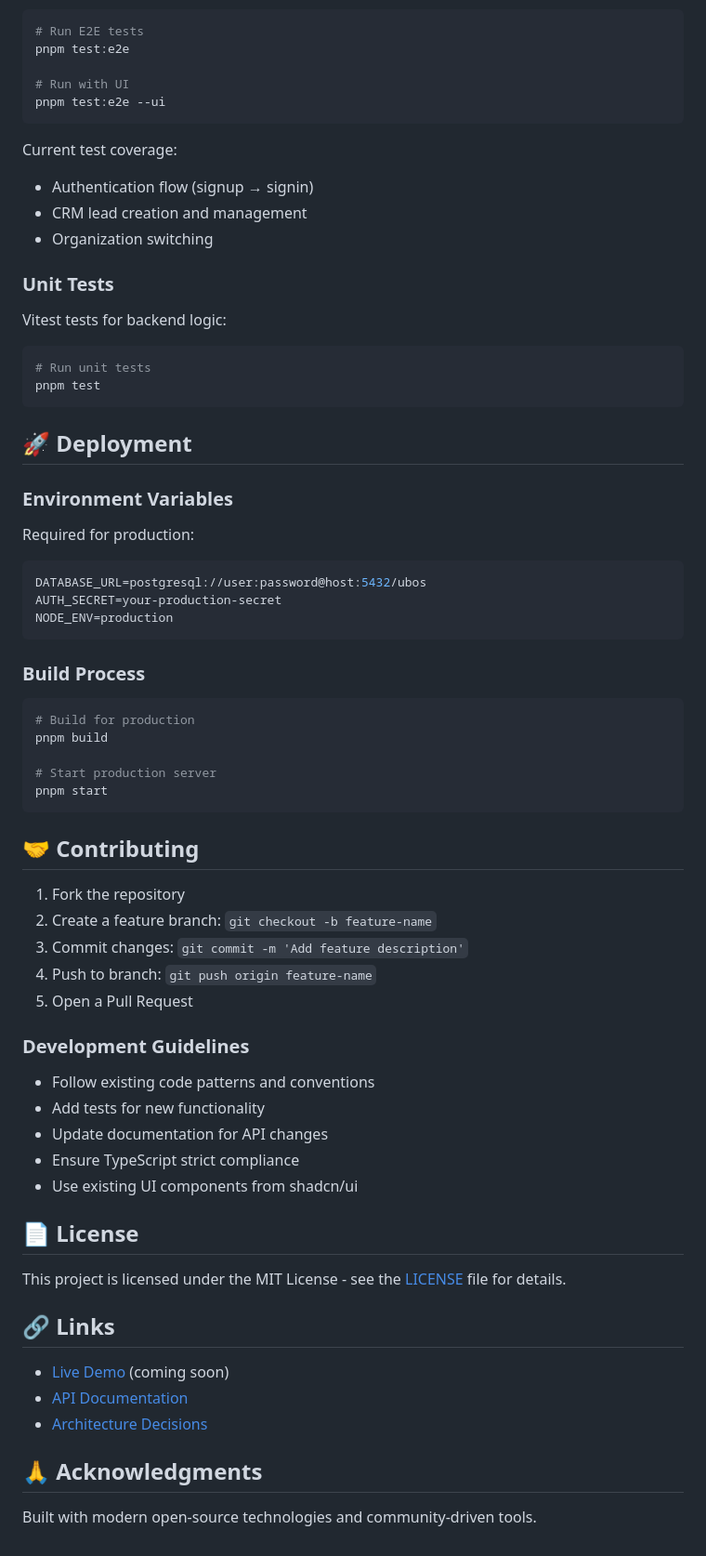
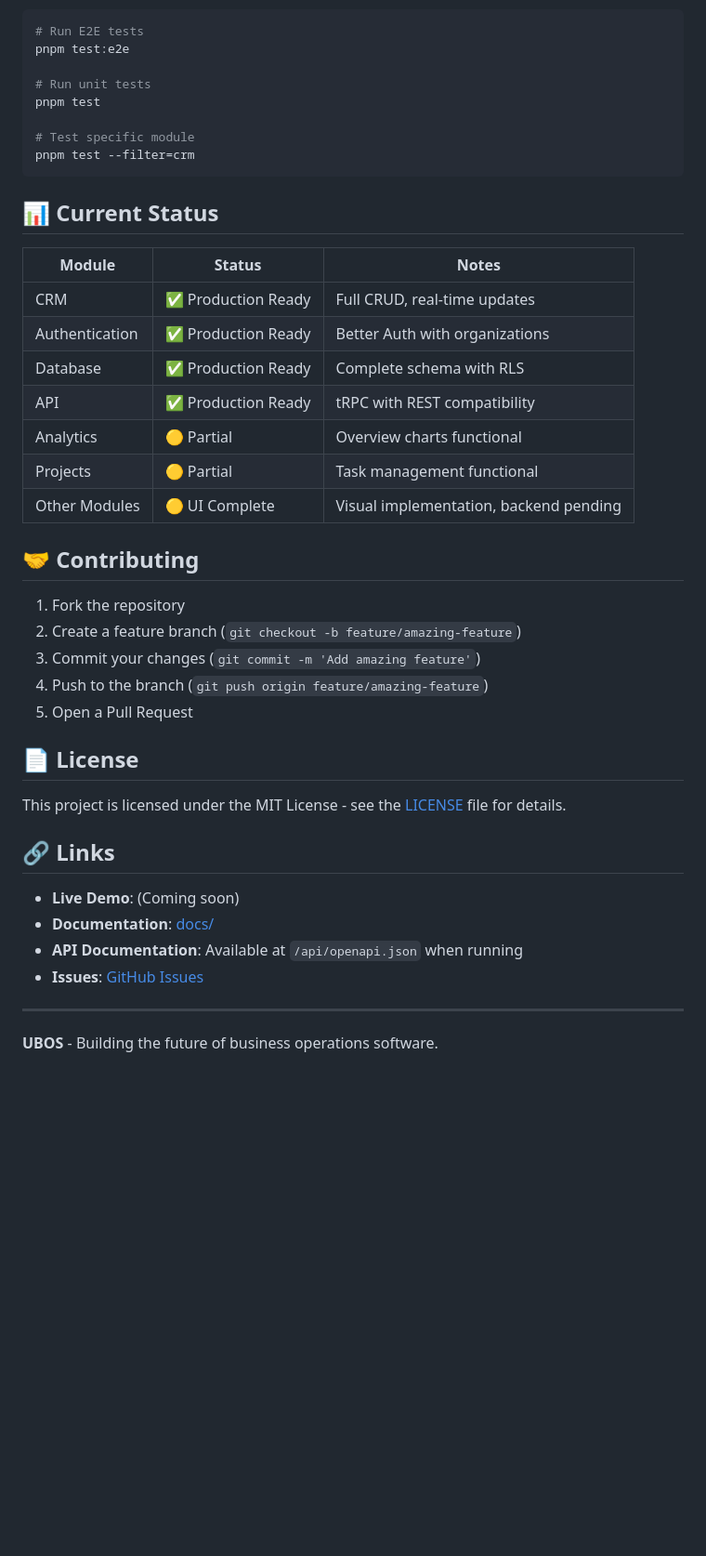
Before and after one commit to TrevorPLam/ubos, a Markdown page: README.md, the part around one of its changes. Shown at 93% size. Rendered like a GitHub page; blank space fills up the shorter version.

````diff
--- a/README.md
+++ b/README.md
@@ -159,61 +132,32 @@ Playwright tests cover critical user flows:
 # Run E2E tests
 pnpm test:e2e
 
-# Run with UI
-pnpm test:e2e --ui
+# Run unit tests
+pnpm test
+
+# Test specific module
+pnpm test --filter=crm
 ```
 
-Current test coverage:
-- Authentication flow (signup → signin)
-- CRM lead creation and management
-- Organization switching
+## 📊 Current Status
 
-### Unit Tests
-
-Vitest tests for backend logic:
-
-```bash
-# Run unit tests
-pnpm test
-```
-
-## 🚀 Deployment
-
-### Environment Variables
-
-Required for production:
-
-```bash
-DATABASE_URL=postgresql://user:password@host:5432/ubos
-AUTH_SECRET=your-production-secret
-NODE_ENV=production
-```
-
-### Build Process
-
-```bash
-# Build for production
-pnpm build
-
-# Start production server
-pnpm start
-```
+| Module | Status | Notes |
+|--------|--------|-------|
+| CRM | ✅ Production Ready | Full CRUD, real-time updates |
+| Authentication | ✅ Production Ready | Better Auth with organizations |
+| Database | ✅ Production Ready | Complete schema with RLS |
+| API | ✅ Production Ready | tRPC with REST compatibility |
+| Analytics | 🟡 Partial | Overview charts functional |
+| Projects | 🟡 Partial | Task management functional |
+| Other Modules | 🟡 UI Complete | Visual implementation, backend pending |
 
 ## 🤝 Contributing
 
 1. Fork the repository
-2. Create a feature branch: `git checkout -b feature-name`
-3. Commit changes: `git commit -m 'Add feature description'`
-4. Push to branch: `git push origin feature-name`
+2. Create a feature branch (`git checkout -b feature/amazing-feature`)
+3. Commit your changes (`git commit -m 'Add amazing feature'`)
+4. Push to the branch (`git push origin feature/amazing-feature`)
 5. Open a Pull Request
-
-### Development Guidelines
-
-- Follow existing code patterns and conventions
-- Add tests for new functionality
-- Update documentation for API changes
-- Ensure TypeScript strict compliance
-- Use existing UI components from shadcn/ui
 
 ## 📄 License
 
@@ -221,10 +165,11 @@ This project is licensed under the MIT License - see the [LICENSE](LICENSE) file
 
 ## 🔗 Links
 
-- [Live Demo](https://ubos-demo.vercel.app) (coming soon)
-- [API Documentation](https://github.com/your-username/ubos/blob/main/docs/api.md)
-- [Architecture Decisions](https://github.com/your-username/ubos/blob/main/docs/adr/)
+- **Live Demo**: (Coming soon)
+- **Documentation**: [docs/](./docs/)
+- **API Documentation**: Available at `/api/openapi.json` when running
+- **Issues**: [GitHub Issues](https://github.com/thetrevorlam/ubos/issues)
 
-## 🙏 Acknowledgments
+---
 
-Built with modern open-source technologies and community-driven tools.
+**UBOS** - Building the future of business operations software.
````
Also changed, not shown: other parts of README.md (+104 -131 lines).
